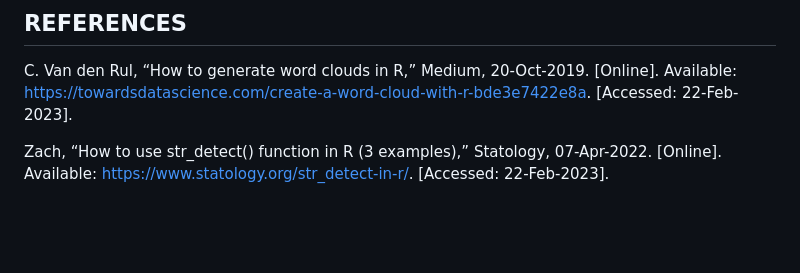
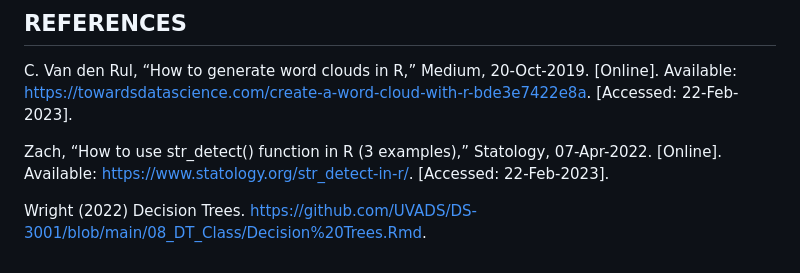
Before and after one commit to smithlauren785/DS4002-Project1, a Markdown page: README.md, the part around the change. Rendered like a GitHub page; blank space fills up the shorter version.

```diff
--- a/README.md
+++ b/README.md
@@ -49,3 +49,5 @@ The original dataset was downloaded from [Kaggle](https://www.kaggle.com/dataset
 C.  Van den Rul, “How to generate word clouds in R,” Medium, 20-Oct-2019. [Online]. Available: https://towardsdatascience.com/create-a-word-cloud-with-r-bde3e7422e8a. [Accessed: 22-Feb-2023].
 
 Zach, “How to use str_detect() function in R (3 examples),” Statology, 07-Apr-2022. [Online]. Available: https://www.statology.org/str_detect-in-r/. [Accessed: 22-Feb-2023].
+
+Wright (2022) Decision Trees. https://github.com/UVADS/DS-3001/blob/main/08_DT_Class/Decision%20Trees.Rmd.
```
